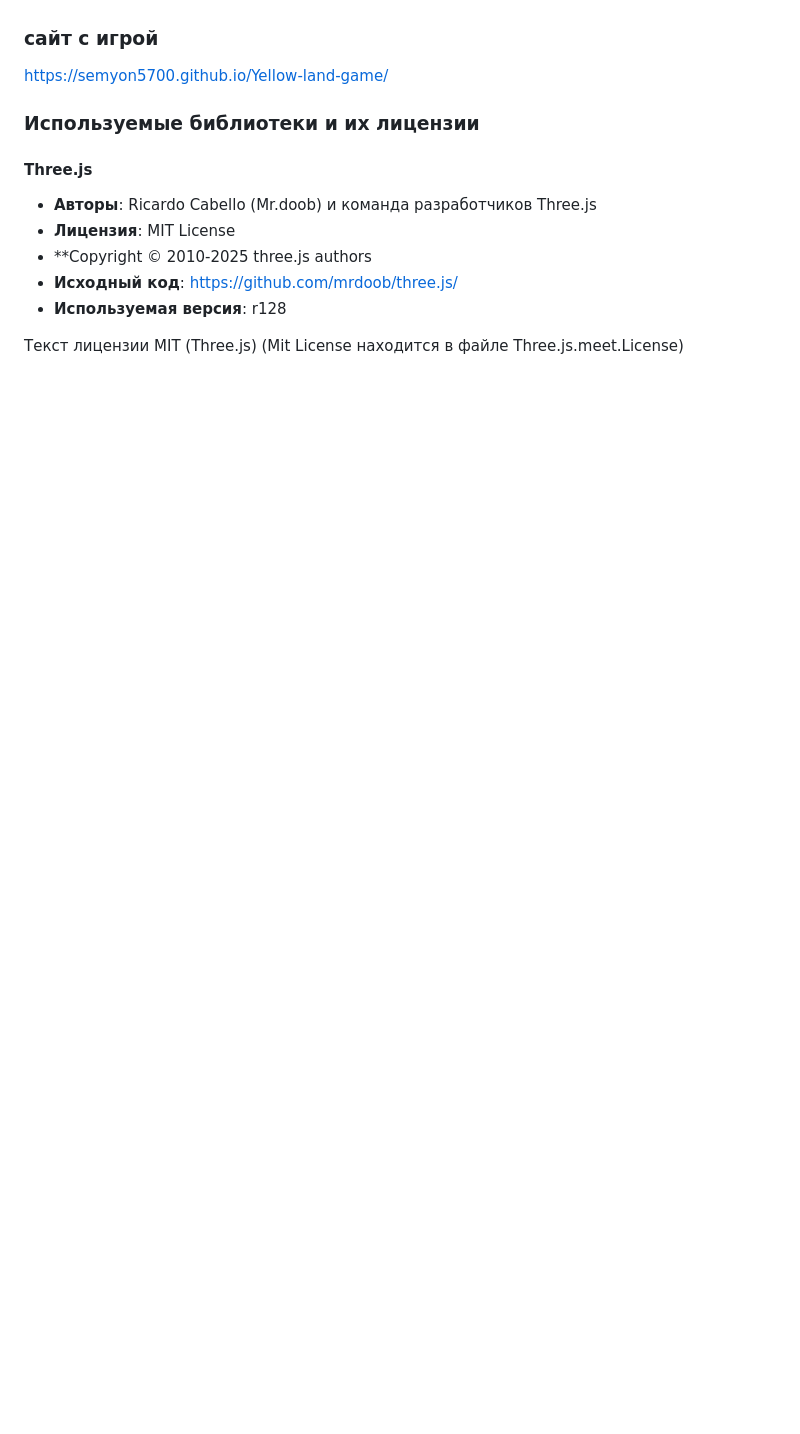
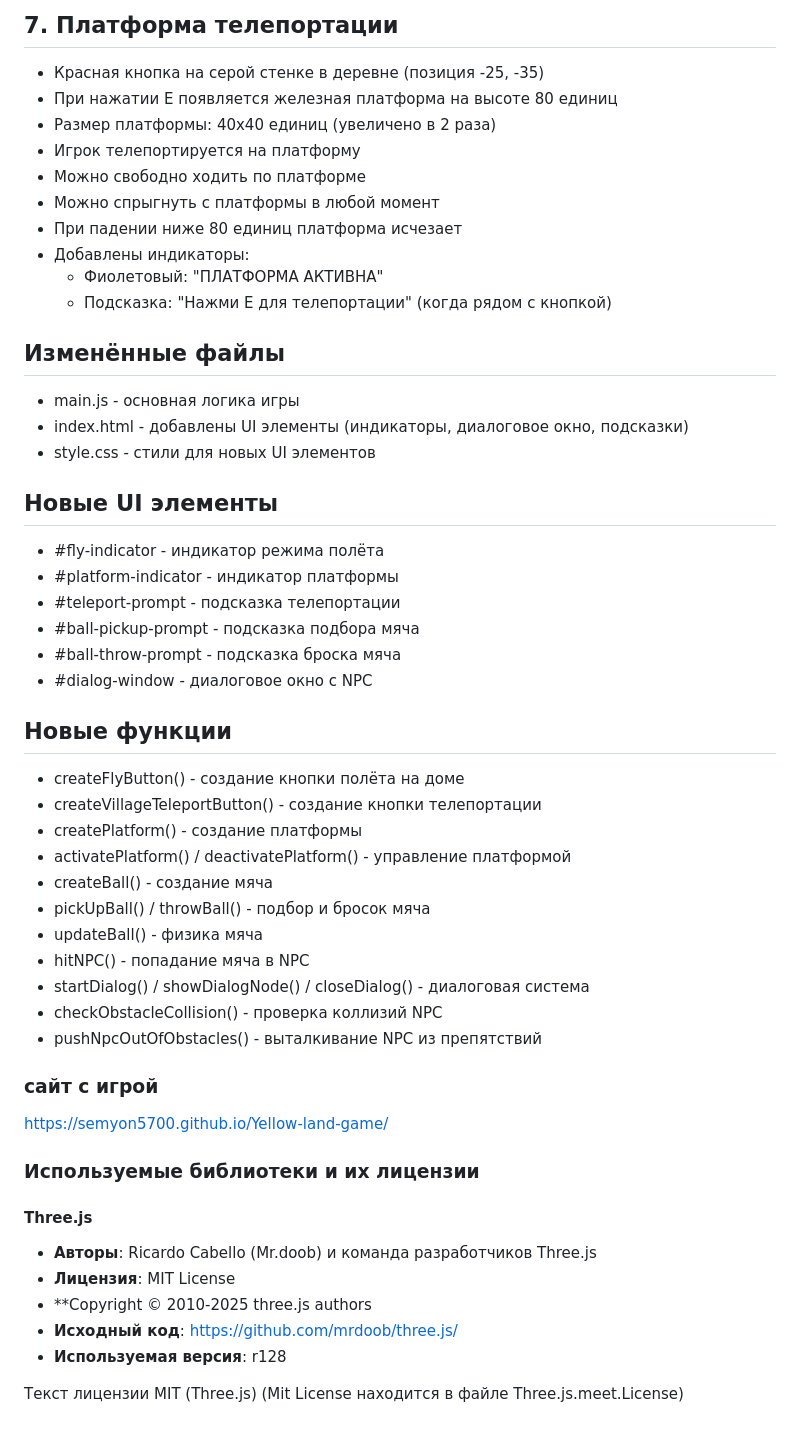
Before and after one commit to Semyon5700/Yellow-land-game, a Markdown page: README.md, the part around one of its changes. GitHub-like rendering; blank space fills up the shorter version.

```diff
--- a/README.md
+++ b/README.md
@@ -49,3 +67,40 @@
+## 7. Платформа телепортации
+- Красная кнопка на серой стенке в деревне (позиция -25, -35)
+- При нажатии E появляется железная платформа на высоте 80 единиц
+- Размер платформы: 40x40 единиц (увеличено в 2 раза)
+- Игрок телепортируется на платформу
+- Можно свободно ходить по платформе
+- Можно спрыгнуть с платформы в любой момент
+- При падении ниже 80 единиц платформа исчезает
+- Добавлены индикаторы:
+  - Фиолетовый: "ПЛАТФОРМА АКТИВНА"
+  - Подсказка: "Нажми E для телепортации" (когда рядом с кнопкой)
+
+## Изменённые файлы
+- main.js - основная логика игры
+- index.html - добавлены UI элементы (индикаторы, диалоговое окно, подсказки)
+- style.css - стили для новых UI элементов
+
+## Новые UI элементы
+- #fly-indicator - индикатор режима полёта
+- #platform-indicator - индикатор платформы
+- #teleport-prompt - подсказка телепортации
+- #ball-pickup-prompt - подсказка подбора мяча
+- #ball-throw-prompt - подсказка броска мяча
+- #dialog-window - диалоговое окно с NPC
+
+## Новые функции
+- createFlyButton() - создание кнопки полёта на доме
+- createVillageTeleportButton() - создание кнопки телепортации
+- createPlatform() - создание платформы
+- activatePlatform() / deactivatePlatform() - управление платформой
+- createBall() - создание мяча
+- pickUpBall() / throwBall() - подбор и бросок мяча
+- updateBall() - физика мяча
+- hitNPC() - попадание мяча в NPC
+- startDialog() / showDialogNode() / closeDialog() - диалоговая система
+- checkObstacleCollision() - проверка коллизий NPC
+- pushNpcOutOfObstacles() - выталкивание NPC из препятствий
 ### сайт с игрой
 https://semyon5700.github.io/Yellow-land-game/
 
```
Also changed, not shown: other parts of README.md (+45 -27 lines).
